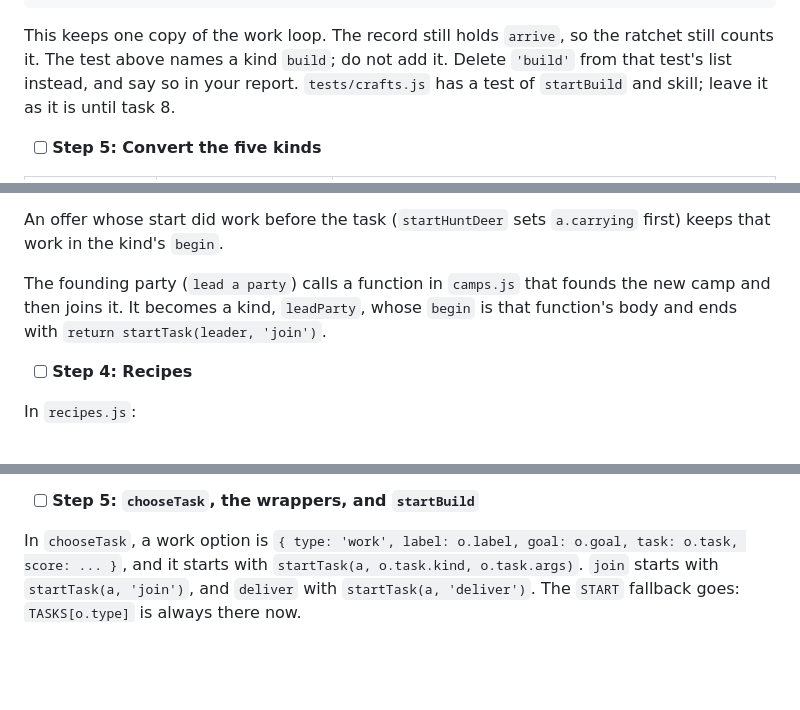
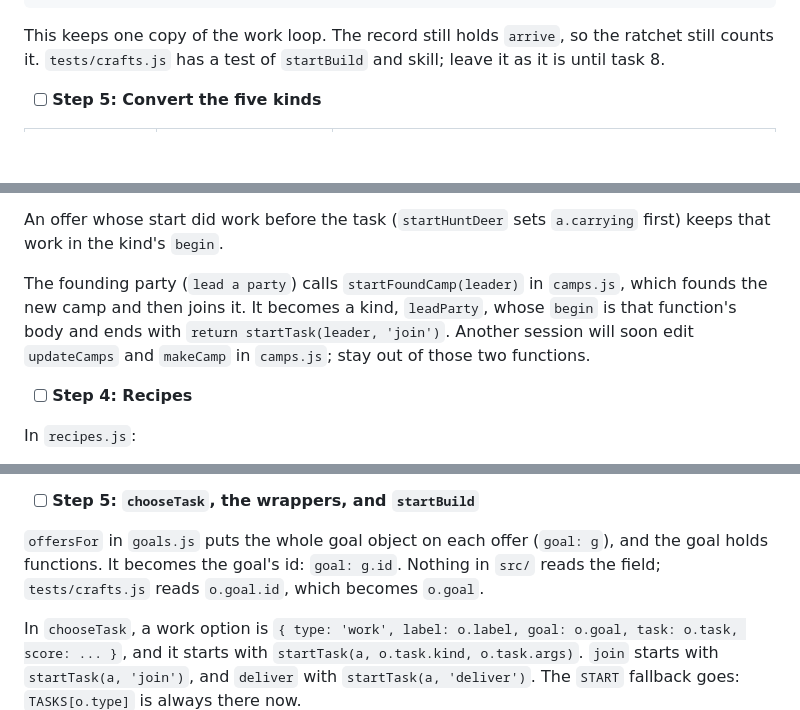
Before and after one commit to earchibald/hamlet-dev, a Markdown page: design/plans/2026-09-18-tiers-plan-g2-tasks-as-data.md, 3 parts joined by grey strips. Rendered like a GitHub page; blank space fills up the shorter version.

````diff
--- a/design/plans/2026-09-18-tiers-plan-g2-tasks-as-data.md
+++ b/design/plans/2026-09-18-tiers-plan-g2-tasks-as-data.md
@@ -786,7 +786,7 @@ function startBuild(a, at, work, label, done, skill){
 }
 ```
 
-This keeps one copy of the work loop. The record still holds `arrive`, so the ratchet still counts it. The test above names a kind `build`; do not add it. Delete `'build'` from that test's list instead, and say so in your report. `tests/crafts.js` has a test of `startBuild` and skill; leave it as it is until task 8.
+This keeps one copy of the work loop. The record still holds `arrive`, so the ratchet still counts it. `tests/crafts.js` has a test of `startBuild` and skill; leave it as it is until task 8.
 
 - [ ] **Step 5: Convert the five kinds**
 
@@ -965,7 +965,7 @@ The other offers name a kind that exists: `start: a => startGather(a, 'stick')`
 
 An offer whose start did work before the task (`startHuntDeer` sets `a.carrying` first) keeps that work in the kind's `begin`.
 
-The founding party (`lead a party`) calls a function in `camps.js` that founds the new camp and then joins it. It becomes a kind, `leadParty`, whose `begin` is that function's body and ends with `return startTask(leader, 'join')`.
+The founding party (`lead a party`) calls `startFoundCamp(leader)` in `camps.js`, which founds the new camp and then joins it. It becomes a kind, `leadParty`, whose `begin` is that function's body and ends with `return startTask(leader, 'join')`. Another session will soon edit `updateCamps` and `makeCamp` in `camps.js`; stay out of those two functions.
 
 - [ ] **Step 4: Recipes**
 
@@ -977,6 +977,8 @@ In `recipes.js`:
 - Each offer carries `task`, not `start`. An offer takes a copy of the `GATHERERS` entry (`{ ...g, args: { ...g.args } }`), so two offers do not share one `args`.
 
 - [ ] **Step 5: `chooseTask`, the wrappers, and `startBuild`**
+
+`offersFor` in `goals.js` puts the whole goal object on each offer (`goal: g`), and the goal holds functions. It becomes the goal's id: `goal: g.id`. Nothing in `src/` reads the field; `tests/crafts.js` reads `o.goal.id`, which becomes `o.goal`.
 
 In `chooseTask`, a work option is `{ type: 'work', label: o.label, goal: o.goal, task: o.task, score: ... }`, and it starts with `startTask(a, o.task.kind, o.task.args)`. `join` starts with `startTask(a, 'join')`, and `deliver` with `startTask(a, 'deliver')`. The `START` fallback goes: `TASKS[o.type]` is always there now.
 
````
Also changed, not shown: other parts of design/plans/2026-09-18-tiers-plan-g2-tasks-as-data.md (+4 -4 lines).
